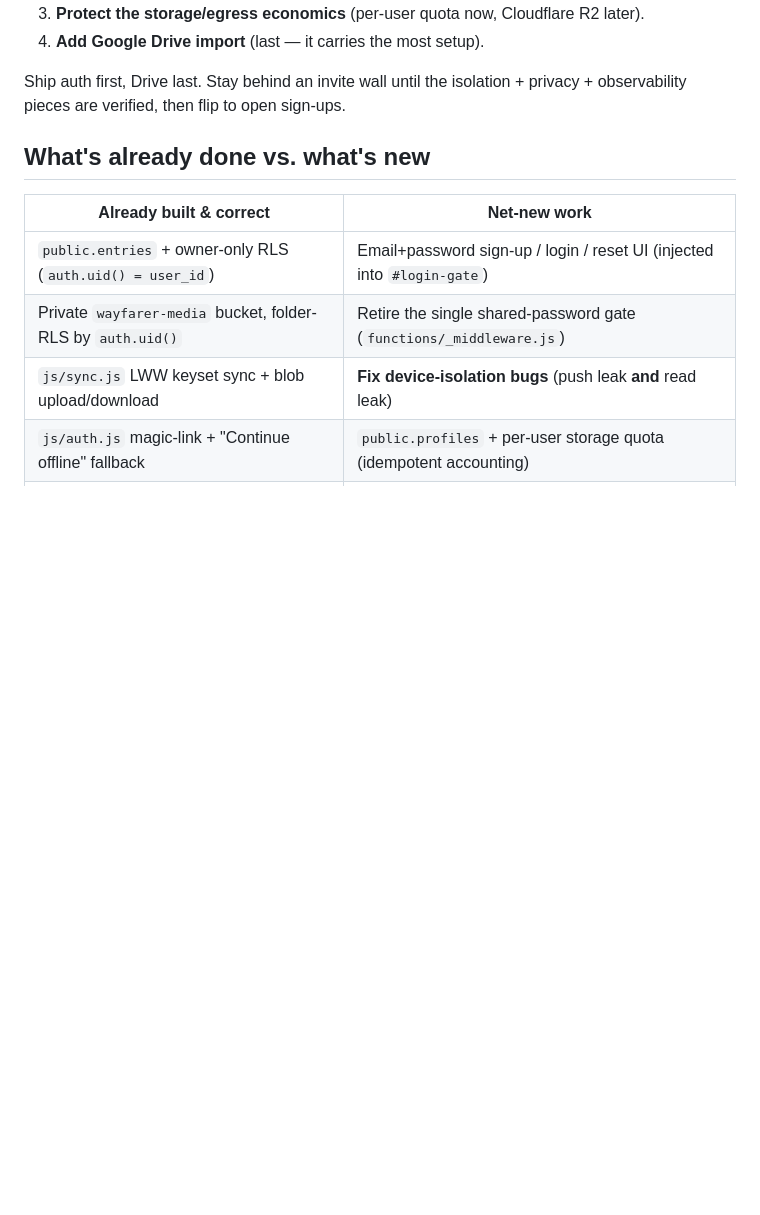
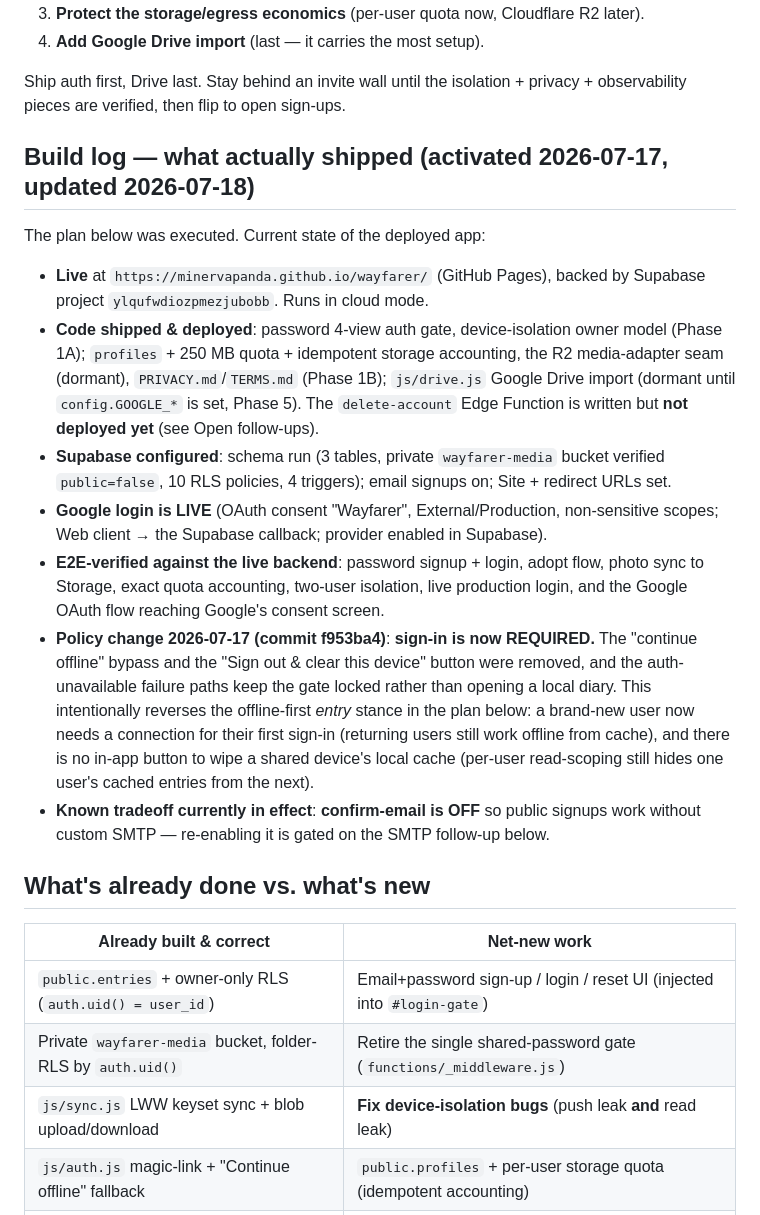
Before and after one commit to minervapanda/wayfarer, a Markdown page: ROADMAP-MULTIUSER.md, the part around one of its changes. Rendered like a GitHub page; blank space fills up the shorter version.

```diff
--- a/ROADMAP-MULTIUSER.md
+++ b/ROADMAP-MULTIUSER.md
@@ -22,6 +22,34 @@ The real remaining work is four things, in this order:
 
 Ship auth first, Drive last. Stay behind an invite wall until the isolation + privacy +
 observability pieces are verified, then flip to open sign-ups.
+
+## Build log — what actually shipped (activated 2026-07-17, updated 2026-07-18)
+
+The plan below was executed. Current state of the deployed app:
+
+- **Live** at `https://minervapanda.github.io/wayfarer/` (GitHub Pages), backed by Supabase
+  project `ylqufwdiozpmezjubobb`. Runs in cloud mode.
+- **Code shipped & deployed**: password 4-view auth gate, device-isolation owner model
+  (Phase 1A); `profiles` + 250 MB quota + idempotent storage accounting, the R2 media-adapter
+  seam (dormant), `PRIVACY.md`/`TERMS.md` (Phase 1B); `js/drive.js` Google Drive import
+  (dormant until `config.GOOGLE_*` is set, Phase 5). The `delete-account` Edge Function is
+  written but **not deployed yet** (see Open follow-ups).
+- **Supabase configured**: schema run (3 tables, private `wayfarer-media` bucket verified
+  `public=false`, 10 RLS policies, 4 triggers); email signups on; Site + redirect URLs set.
+- **Google login is LIVE** (OAuth consent "Wayfarer", External/Production, non-sensitive
+  scopes; Web client → the Supabase callback; provider enabled in Supabase).
+- **E2E-verified against the live backend**: password signup + login, adopt flow, photo
+  sync to Storage, exact quota accounting, two-user isolation, live production login, and
+  the Google OAuth flow reaching Google's consent screen.
+- **Policy change 2026-07-17 (commit f953ba4)**: **sign-in is now REQUIRED.** The
+  "continue offline" bypass and the "Sign out & clear this device" button were removed, and
+  the auth-unavailable failure paths keep the gate locked rather than opening a local diary.
+  This intentionally reverses the offline-first *entry* stance in the plan below: a brand-new
+  user now needs a connection for their first sign-in (returning users still work offline
+  from cache), and there is no in-app button to wipe a shared device's local cache (per-user
+  read-scoping still hides one user's cached entries from the next).
+- **Known tradeoff currently in effect**: **confirm-email is OFF** so public signups work
+  without custom SMTP — re-enabling it is gated on the SMTP follow-up below.
 
 ## What's already done vs. what's new
 
```
Also changed, not shown: other parts of ROADMAP-MULTIUSER.md (+37 -1 lines).
